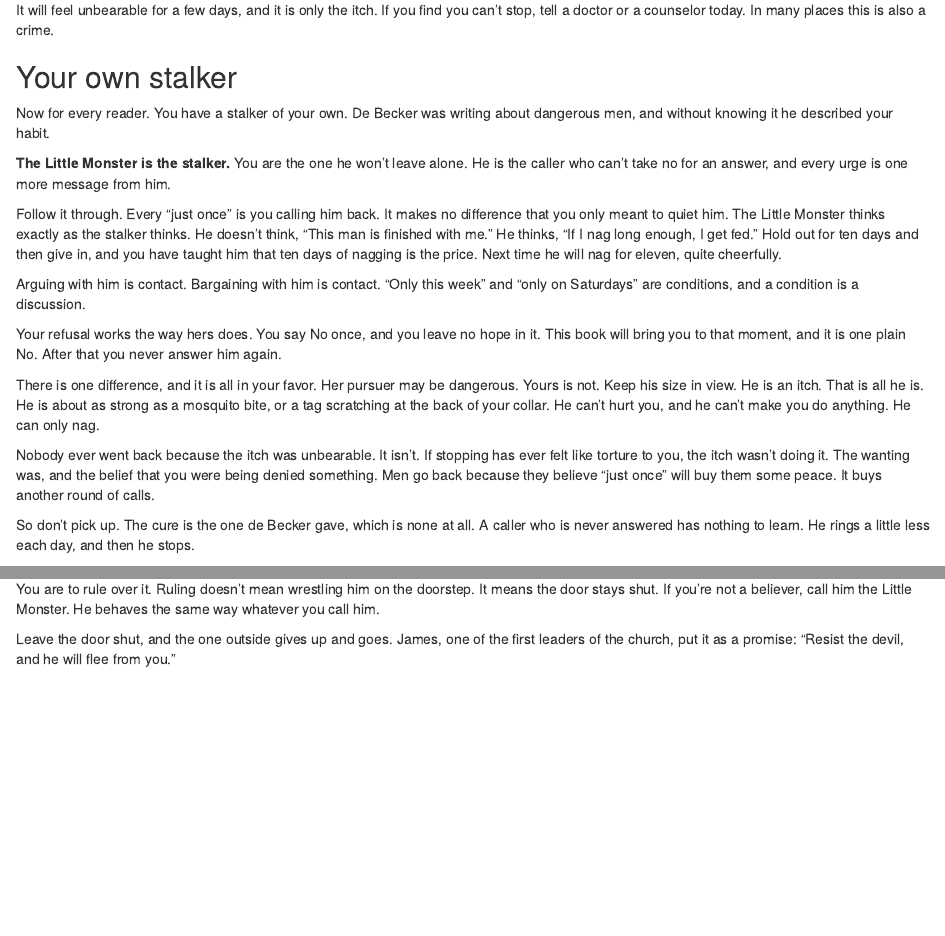
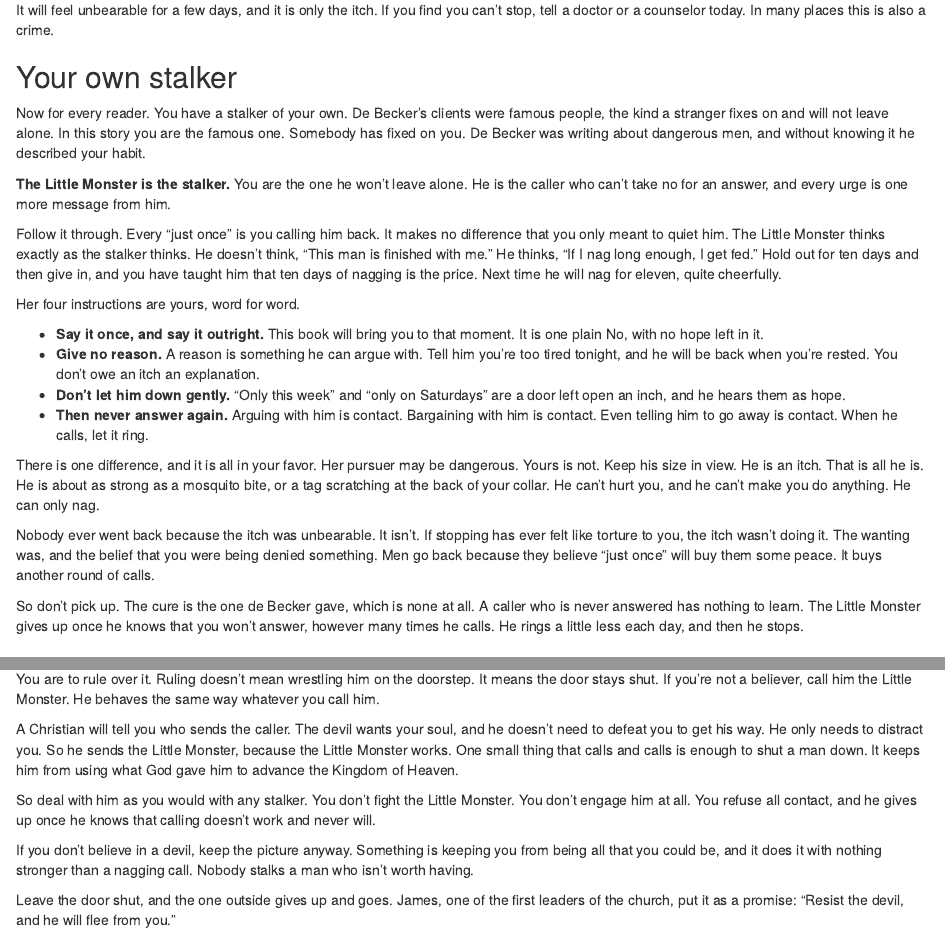
Before and after one commit to IamJamesRooke/stopjerkingoff, an R Markdown document (13-just-once.Rmd): the page in a window 1100 px wide, from 1010 px down, and a second part further down, joined at a grey line. Rendered offline with R 4.5, knitr and Pandoc, with nearby package versions; drawn as R Markdown's standard HTML page in place of the format the file asks for.

Commit message:
Ch 13: the four instructions mapped onto the Little Monster; the devil sends the caller (James)
Co-Authored-By: Claude Fable 5.2 <noreply@anthropic.com>
Claude-Session: https://claude.ai/code/session_01PmUGncS23cvSndhEXcR2SH

```diff
--- a/13-just-once.Rmd
+++ b/13-just-once.Rmd
@@ -43,21 +43,24 @@
 
 ## Your own stalker {-}
 
-Now for every reader. You have a stalker of your own. De Becker was writing about dangerous men, and without knowing it he described your habit.
+Now for every reader. You have a stalker of your own. De Becker's clients were famous people, the kind a stranger fixes on and will not leave alone. In this story you are the famous one. Somebody has fixed on you. De Becker was writing about dangerous men, and without knowing it he described your habit.
 
 **The Little Monster is the stalker.** You are the one he won't leave alone. He is the caller who can't take no for an answer, and every urge is one more message from him.
 
 Follow it through. Every "just once" is you calling him back. It makes no difference that you only meant to quiet him. The Little Monster thinks exactly as the stalker thinks. He doesn't think, "This man is finished with me." He thinks, "If I nag long enough, I get fed." Hold out for ten days and then give in, and you have taught him that ten days of nagging is the price. Next time he will nag for eleven, quite cheerfully.
 
-Arguing with him is contact. Bargaining with him is contact. "Only this week" and "only on Saturdays" are conditions, and a condition is a discussion.
+Her four instructions are yours, word for word.
 
-Your refusal works the way hers does. You say No once, and you leave no hope in it. This book will bring you to that moment, and it is one plain No. After that you never answer him again.
+- **Say it once, and say it outright.** This book will bring you to that moment. It is one plain No, with no hope left in it.
+- **Give no reason.** A reason is something he can argue with. Tell him you're too tired tonight, and he will be back when you're rested. You don't owe an itch an explanation.
+- **Don't let him down gently.** "Only this week" and "only on Saturdays" are a door left open an inch, and he hears them as hope.
+- **Then never answer again.** Arguing with him is contact. Bargaining with him is contact. Even telling him to go away is contact. When he calls, let it ring.
 
 There is one difference, and it is all in your favor. Her pursuer may be dangerous. Yours is not. Keep his size in view. He is an itch. That is all he is. He is about as strong as a mosquito bite, or a tag scratching at the back of your collar. He can't hurt you, and he can't make you do anything. He can only nag.
 
 Nobody ever went back because the itch was unbearable. It isn't. If stopping has ever felt like torture to you, the itch wasn't doing it. The wanting was, and the belief that you were being denied something. Men go back because they believe "just once" will buy them some peace. It buys another round of calls.
 
-So don't pick up. The cure is the one de Becker gave, which is none at all. A caller who is never answered has nothing to learn. He rings a little less each day, and then he stops.
+So don't pick up. The cure is the one de Becker gave, which is none at all. A caller who is never answered has nothing to learn. The Little Monster gives up once he knows that you won't answer, however many times he calls. He rings a little less each day, and then he stops.
 
 ## Three times a man picks up {-}
 
@@ -122,6 +125,12 @@
 Hear the warning again, because it is de Becker's picture, thousands of years before there was a telephone. Something is crouching at your door. It wants you. It will not go away because you ask it nicely. And Cain only had to open the door once.
 
 You are to rule over it. Ruling doesn't mean wrestling him on the doorstep. It means the door stays shut. If you're not a believer, call him the Little Monster. He behaves the same way whatever you call him.
+
+A Christian will tell you who sends the caller. The devil wants your soul, and he doesn't need to defeat you to get his way. He only needs to distract you. So he sends the Little Monster, because the Little Monster works. One small thing that calls and calls is enough to shut a man down. It keeps him from using what God gave him to advance the Kingdom of Heaven.
+
+So deal with him as you would with any stalker. You don't fight the Little Monster. You don't engage him at all. You refuse all contact, and he gives up once he knows that calling doesn't work and never will.
+
+If you don't believe in a devil, keep the picture anyway. Something is keeping you from being all that you could be, and it does it with nothing stronger than a nagging call. Nobody stalks a man who isn't worth having.
 
 Leave the door shut, and the one outside gives up and goes. James, one of the first leaders of the church, put it as a promise: "Resist the devil, and he will flee from you."
 
```
Also changed, not shown: editorial/checks/leftovers.md (+1 -1 lines), editorial/checks/word-use.md (+6 -6 lines), 13-just-once.Rmd (4 more changed lines).
